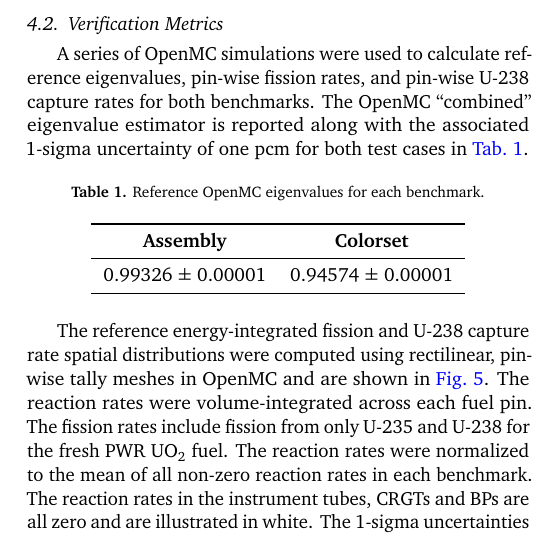
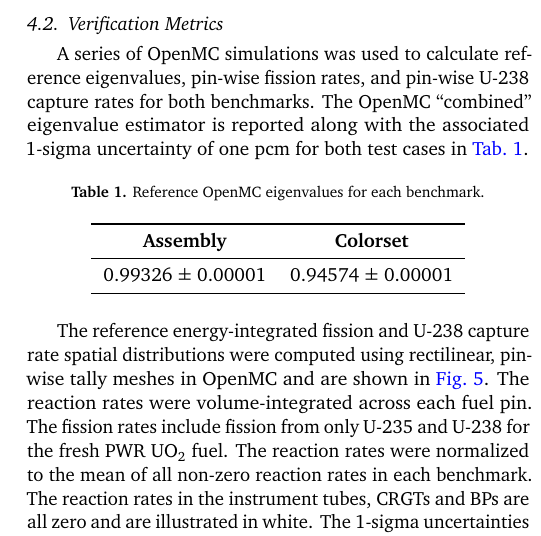
Before and after one commit to wbinventor/ANE-Single-Step-MGXS, a LaTeX paper (main.tex, which reads benchmarks.tex): part of one column of page 5 of 9, cut so that both start at the same text. Compiled offline with pdfLaTeX.

Commit message:
A few fixups

```diff
--- a/benchmarks.tex
+++ b/benchmarks.tex
@@ -79,7 +79,7 @@ Flat source region spatial discretization meshes were applied to both benchmarks
 \subsection{Verification Metrics}
 \label{subsec:metrics}
 
-A series of OpenMC simulations were used to calculate reference eigenvalues, pin-wise fission rates, and pin-wise U-238 capture rates for both benchmarks. The OpenMC ``combined'' eigenvalue estimator is reported along with the associated 1-sigma uncertainty of one pcm for both test cases in~\autoref{tab:keff-reference}.
+A series of OpenMC simulations was used to calculate reference eigenvalues, pin-wise fission rates, and pin-wise U-238 capture rates for both benchmarks. The OpenMC ``combined'' eigenvalue estimator is reported along with the associated 1-sigma uncertainty of one pcm for both test cases in~\autoref{tab:keff-reference}.
 
 % The reference solutions were computed with 100 inactive and 900 active batches of 10$^7$ particle histories per batch.
 
```
Also changed, not shown: main.tex (+1 -1 lines).
